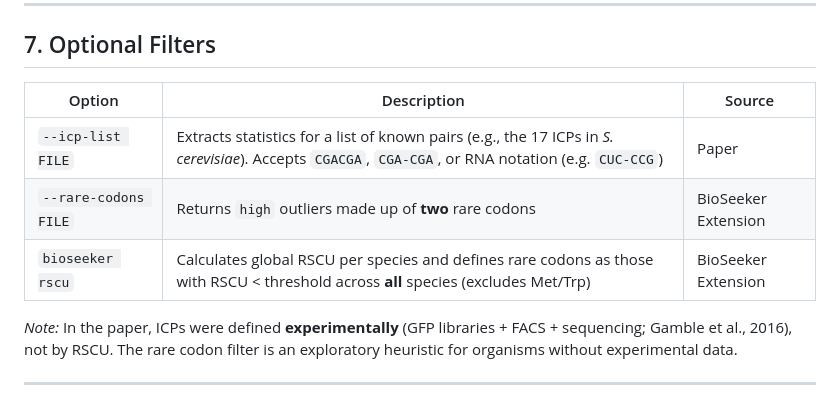
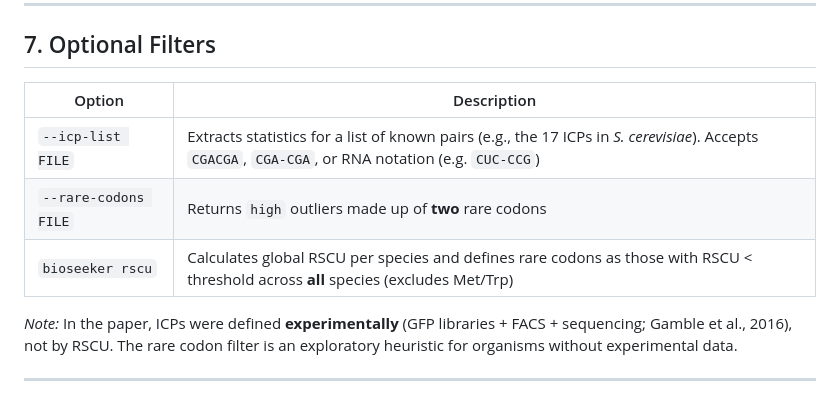
Before and after one commit to SouthernBio/BioSeeker, a Markdown page: docs/METHODOLOGY.md, the part around one of its changes. GitHub-like rendering.

```diff
--- a/docs/METHODOLOGY.md
+++ b/docs/METHODOLOGY.md
@@ -157,11 +157,11 @@ $s$ is the sample standard deviation (ddof = 1) of the family. Families with few
 
 ## 7. Optional Filters
 
-| Option | Description | Source |
-|---|---|---|
-| `--icp-list FILE` | Extracts statistics for a list of known pairs (e.g., the 17 ICPs in *S. cerevisiae*). Accepts `CGACGA`, `CGA-CGA`, or RNA notation (e.g. `CUC-CCG`) | Paper |
-| `--rare-codons FILE` | Returns `high` outliers made up of **two** rare codons | BioSeeker Extension |
-| `bioseeker rscu` | Calculates global RSCU per species and defines rare codons as those with RSCU < threshold across **all** species (excludes Met/Trp) | BioSeeker Extension |
+| Option | Description |
+|---|---|
+| `--icp-list FILE` | Extracts statistics for a list of known pairs (e.g., the 17 ICPs in *S. cerevisiae*). Accepts `CGACGA`, `CGA-CGA`, or RNA notation (e.g. `CUC-CCG`) |
+| `--rare-codons FILE` | Returns `high` outliers made up of **two** rare codons |
+| `bioseeker rscu` | Calculates global RSCU per species and defines rare codons as those with RSCU < threshold across **all** species (excludes Met/Trp) |
 
 *Note:* In the paper, ICPs were defined **experimentally** (GFP libraries + FACS + sequencing; Gamble et al., 2016), not by RSCU. The rare codon filter is an exploratory heuristic for organisms without experimental data.
 
```
Also changed, not shown: other parts of docs/METHODOLOGY.md (+1 -1 lines).
